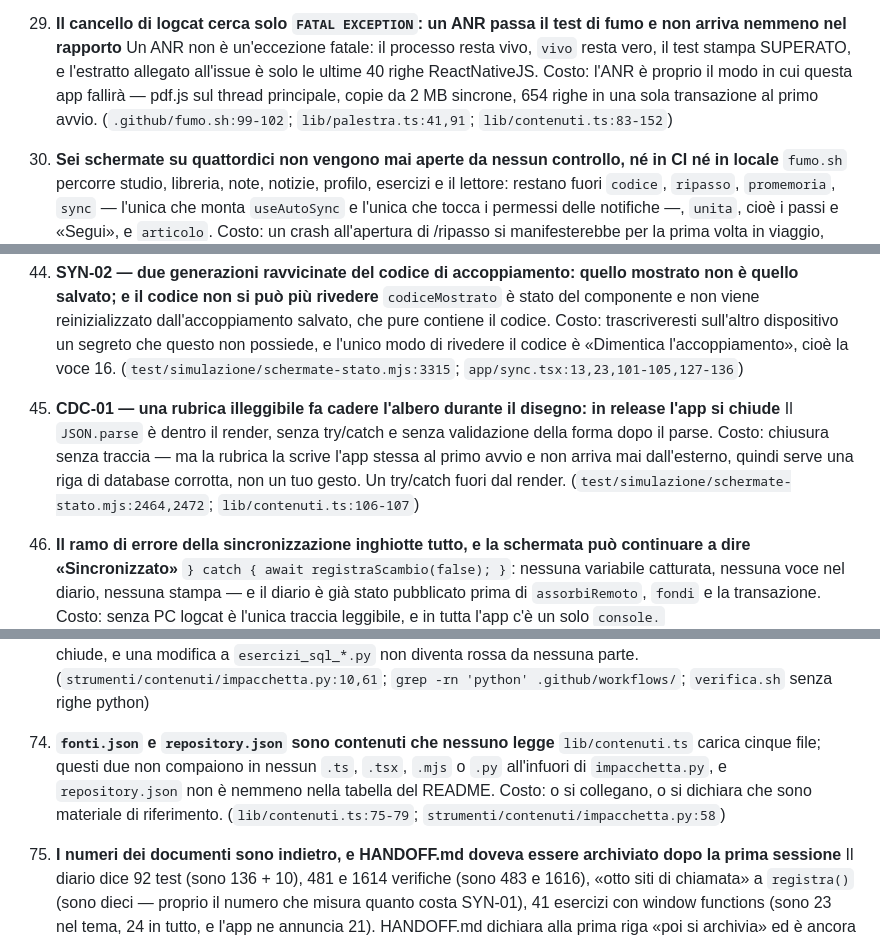
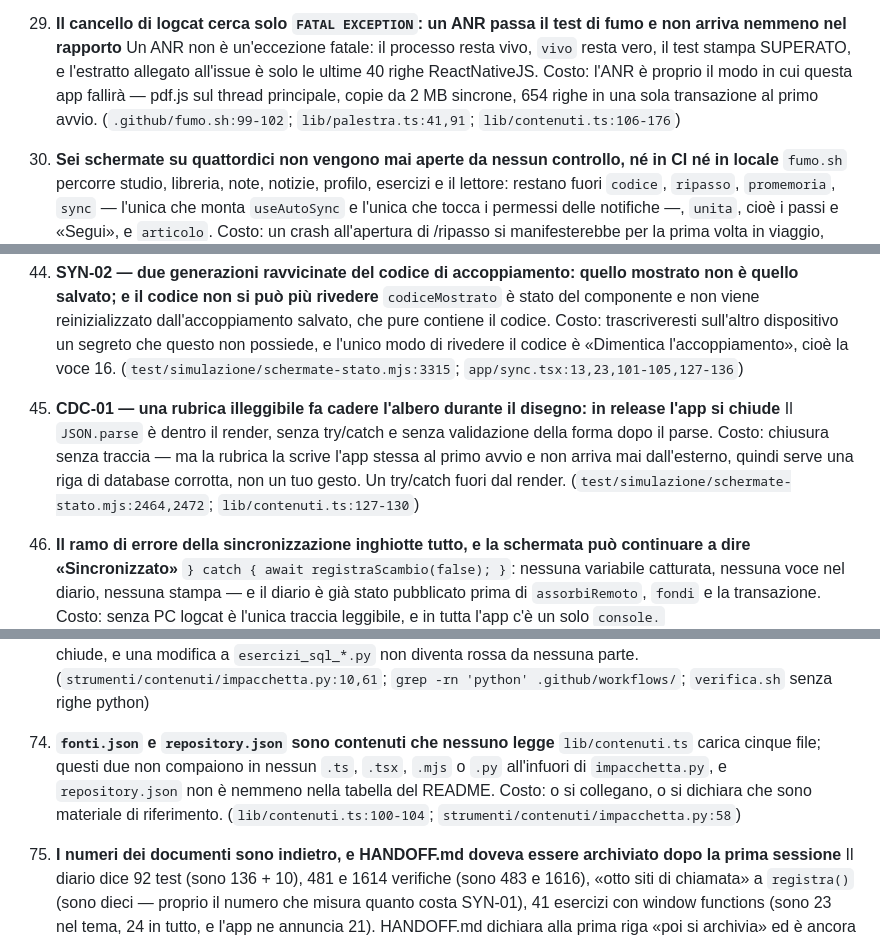
Before and after one commit to stcportal00-star/Learning_app, a Markdown page: DA-FARE.md, 3 parts joined by grey strips. GitHub-like rendering.

```diff
--- a/DA-FARE.md
+++ b/DA-FARE.md
@@ -138,7 +138,7 @@ Copia interrotta, transazione fallita dopo la copia, manifesto non iterabile, no
 Gira su emulatore nuovo a ogni corsa: `adb install -r` è sempre una prima installazione, e il «riavvio a freddo» prova lo stesso APK. Costo: l'operazione che le istruzioni raccomandano con più insistenza — installare sopra senza disinstallare — non è mai stata eseguita, né su dispositivo né in CI. Due righe: installare due volte con dati scritti in mezzo. (`.github/fumo.sh:34,89-97`; `.github/workflows/apk.yml:186-196`)
 
 29. **Il cancello di logcat cerca solo `FATAL EXCEPTION`: un ANR passa il test di fumo e non arriva nemmeno nel rapporto**
-Un ANR non è un'eccezione fatale: il processo resta vivo, `vivo` resta vero, il test stampa SUPERATO, e l'estratto allegato all'issue è solo le ultime 40 righe ReactNativeJS. Costo: l'ANR è proprio il modo in cui questa app fallirà — pdf.js sul thread principale, copie da 2 MB sincrone, 654 righe in una sola transazione al primo avvio. (`.github/fumo.sh:99-102`; `lib/palestra.ts:41,91`; `lib/contenuti.ts:83-152`)
+Un ANR non è un'eccezione fatale: il processo resta vivo, `vivo` resta vero, il test stampa SUPERATO, e l'estratto allegato all'issue è solo le ultime 40 righe ReactNativeJS. Costo: l'ANR è proprio il modo in cui questa app fallirà — pdf.js sul thread principale, copie da 2 MB sincrone, 654 righe in una sola transazione al primo avvio. (`.github/fumo.sh:99-102`; `lib/palestra.ts:41,91`; `lib/contenuti.ts:106-176`)
 
 30. **Sei schermate su quattordici non vengono mai aperte da nessun controllo, né in CI né in locale**
 `fumo.sh` percorre studio, libreria, note, notizie, profilo, esercizi e il lettore: restano fuori `codice`, `ripasso`, `promemoria`, `sync` — l'unica che monta `useAutoSync` e l'unica che tocca i permessi delle notifiche —, `unita`, cioè i passi e «Segui», e `articolo`. Costo: un crash all'apertura di /ripasso si manifesterebbe per la prima volta in viaggio, senza PC e senza logcat. (`.github/fumo.sh:59,70`; `app/sync.tsx:18`; `app/promemoria.tsx:42-51`)
@@ -186,7 +186,7 @@ Costo: un PDF sostituito passa inosservato e la riga dichiara una dimensione che
 `codiceMostrato` è stato del componente e non viene reinizializzato dall'accoppiamento salvato, che pure contiene il codice. Costo: trascriveresti sull'altro dispositivo un segreto che questo non possiede, e l'unico modo di rivedere il codice è «Dimentica l'accoppiamento», cioè la voce 16. (`test/simulazione/schermate-stato.mjs:3315`; `app/sync.tsx:13,23,101-105,127-136`)
 
 45. **CDC-01 — una rubrica illeggibile fa cadere l'albero durante il disegno: in release l'app si chiude**
-Il `JSON.parse` è dentro il render, senza try/catch e senza validazione della forma dopo il parse. Costo: chiusura senza traccia — ma la rubrica la scrive l'app stessa al primo avvio e non arriva mai dall'esterno, quindi serve una riga di database corrotta, non un tuo gesto. Un try/catch fuori dal render. (`test/simulazione/schermate-stato.mjs:2464,2472`; `lib/contenuti.ts:106-107`)
+Il `JSON.parse` è dentro il render, senza try/catch e senza validazione della forma dopo il parse. Costo: chiusura senza traccia — ma la rubrica la scrive l'app stessa al primo avvio e non arriva mai dall'esterno, quindi serve una riga di database corrotta, non un tuo gesto. Un try/catch fuori dal render. (`test/simulazione/schermate-stato.mjs:2464,2472`; `lib/contenuti.ts:127-130`)
 
 46. **Il ramo di errore della sincronizzazione inghiotte tutto, e la schermata può continuare a dire «Sincronizzato»**
 `} catch { await registraScambio(false); }`: nessuna variabile catturata, nessuna voce nel diario, nessuna stampa — e il diario è già stato pubblicato prima di `assorbiRemoto`, `fondi` e la transazione. Costo: senza PC logcat è l'unica traccia leggibile, e in tutta l'app c'è un solo `console.` (`lib/sync/useAutoSync.ts:44,73-75`; `grep -rn "console\." app lib components` → `app/lettore.tsx:57`)
@@ -275,7 +275,7 @@ Solo il messaggio «errore» è confrontato con l'HTML vero; «pronto» e «pagi
 La destinazione è inchiodata a `/mnt/user-data/outputs/percorso-contenuti`, che su questa macchina è vuota; `verifica_esercizi.py` e `verifica_codice.py` non sono chiamati né da `verifica.sh` né da alcun workflow, malgrado il loro README dica che «si prestano a essere messi in CI». Costo: il giro di rigenerazione non si chiude, e una modifica a `esercizi_sql_*.py` non diventa rossa da nessuna parte. (`strumenti/contenuti/impacchetta.py:10,61`; `grep -rn 'python' .github/workflows/`; `verifica.sh` senza righe python)
 
 74. **`fonti.json` e `repository.json` sono contenuti che nessuno legge**
-`lib/contenuti.ts` carica cinque file; questi due non compaiono in nessun `.ts`, `.tsx`, `.mjs` o `.py` all'infuori di `impacchetta.py`, e `repository.json` non è nemmeno nella tabella del README. Costo: o si collegano, o si dichiara che sono materiale di riferimento. (`lib/contenuti.ts:75-79`; `strumenti/contenuti/impacchetta.py:58`)
+`lib/contenuti.ts` carica cinque file; questi due non compaiono in nessun `.ts`, `.tsx`, `.mjs` o `.py` all'infuori di `impacchetta.py`, e `repository.json` non è nemmeno nella tabella del README. Costo: o si collegano, o si dichiara che sono materiale di riferimento. (`lib/contenuti.ts:100-104`; `strumenti/contenuti/impacchetta.py:58`)
 
 75. **I numeri dei documenti sono indietro, e HANDOFF.md doveva essere archiviato dopo la prima sessione**
 Il diario dice 92 test (sono 136 + 10), 481 e 1614 verifiche (sono 483 e 1616), «otto siti di chiamata» a `registra()` (sono dieci — proprio il numero che misura quanto costa SYN-01), 41 esercizi con window functions (sono 23 nel tema, 24 in tutto, e l'app ne annuncia 21). HANDOFF.md dichiara alla prima riga «poi si archivia» ed è ancora in radice con 92 test e 859 pacchetti. (`NOTE-BUILD.md:606,362,617,520,585-586,320`; `HANDOFF.md:3,13,51,78`; `app/_layout.tsx:31`; `grep -rnE "(await|void|return) +registra\(" app lib components` → 10)
```
Also changed, not shown: other parts of DA-FARE.md (+3 -3 lines).
